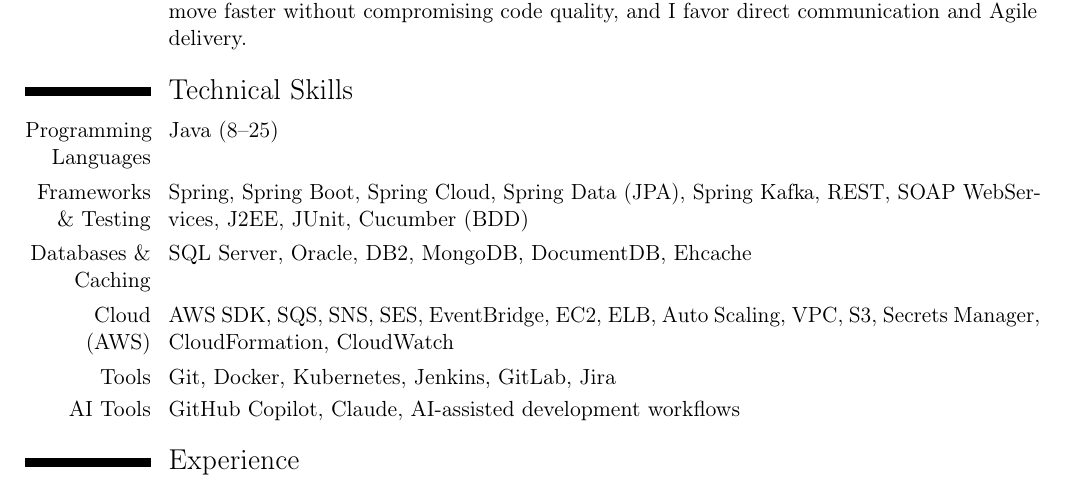
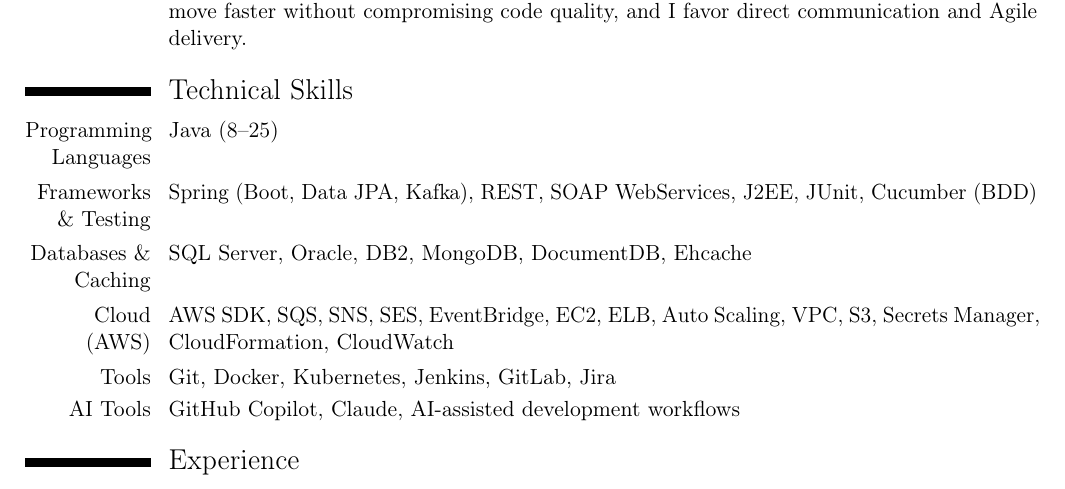
Before and after one commit to gabrieleCano/CV, a LaTeX CV (TeX/CV/main.tex): part of page 1 of 2, cut so that both start at the same text. Compiled offline with pdfLaTeX.

Commit message:
Condense Spring frameworks list in Technical Skills
Co-Authored-By: Claude Sonnet 5 <noreply@anthropic.com>

```diff
--- a/TeX/CV/main.tex
+++ b/TeX/CV/main.tex
@@ -32,7 +32,7 @@
 
 \section{Technical Skills}
 \cvitem{Programming Languages}{Java (8--25)}
-\cvitem{Frameworks \& Testing}{Spring, Spring Boot, Spring Cloud, Spring Data (JPA), Spring Kafka, REST, SOAP WebServices, J2EE, JUnit, Cucumber (BDD)}
+\cvitem{Frameworks \& Testing}{Spring (Boot, Data JPA, Kafka), REST, SOAP WebServices, J2EE, JUnit, Cucumber (BDD)}
 \cvitem{Databases \& Caching}{SQL Server, Oracle, DB2, MongoDB, DocumentDB, Ehcache}
 \cvitem{Cloud (AWS)}{AWS SDK, SQS, SNS, SES, EventBridge, EC2, ELB, Auto Scaling, VPC, S3, Secrets Manager, CloudFormation, CloudWatch}
 \cvitem{Tools}{Git, Docker, Kubernetes, Jenkins, GitLab, Jira}
```
